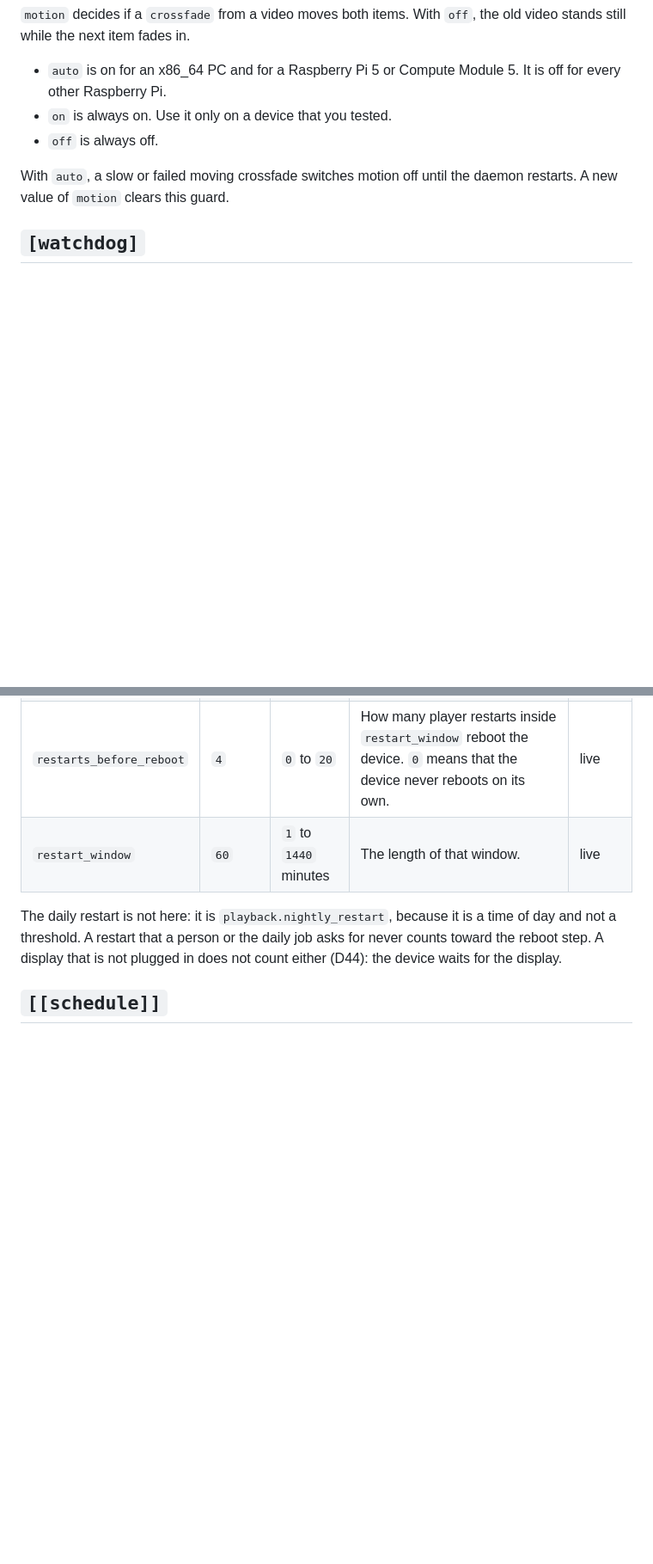
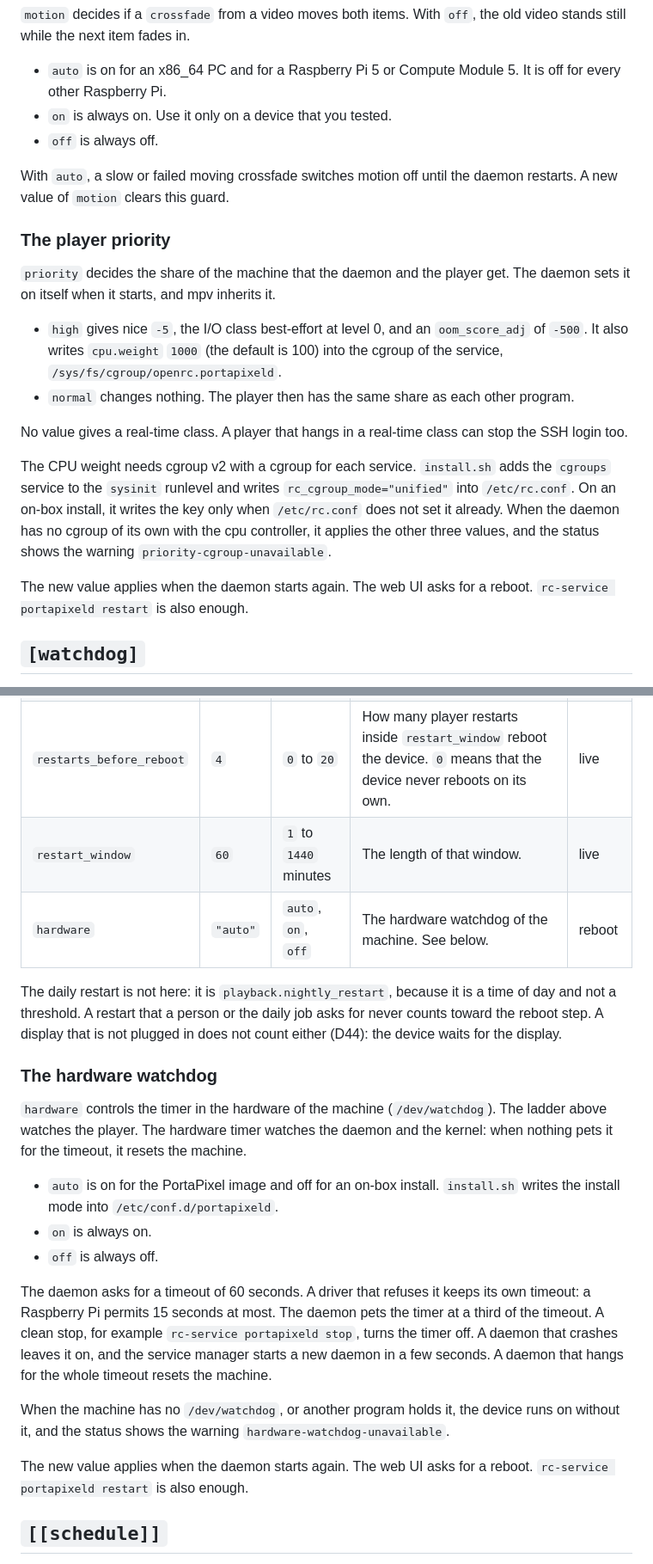
Before and after one commit to ethanpil/portapixel, a Markdown page: docs/settings.md, 2 parts joined by grey strips. Shown at 86% size. Rendered like a GitHub page; blank space fills up the shorter version.

Commit message:
Document the hardware watchdog and the player priority
docs/settings.md has a row and a section for watchdog.hardware and
playback.priority. Both apply when the daemon starts again. docs/install.md
tells a PC owner to set "After Power Loss" to "Power On", says what
install.sh changes in rc.conf on an on-box install, and tells how to keep
other work on the same machine small. CHANGELOG.md names a433bf1 and
7446049.

Co-Authored-By: Claude Opus 5.5 <noreply@anthropic.com>

```diff
--- a/docs/settings.md
+++ b/docs/settings.md
@@ -145,6 +146,30 @@ the old video stands still while the next item fades in.
 With `auto`, a slow or failed moving crossfade switches motion off until the
 daemon restarts. A new value of `motion` clears this guard.
 
+### The player priority
+
+`priority` decides the share of the machine that the daemon and the player get.
+The daemon sets it on itself when it starts, and mpv inherits it.
+
+- `high` gives nice `-5`, the I/O class best-effort at level 0, and an
+  `oom_score_adj` of `-500`. It also writes `cpu.weight` `1000` (the default
+  is 100) into the cgroup of the service, `/sys/fs/cgroup/openrc.portapixeld`.
+- `normal` changes nothing. The player then has the same share as each other
+  program.
+
+No value gives a real-time class. A player that hangs in a real-time class can
+stop the SSH login too.
+
+The CPU weight needs cgroup v2 with a cgroup for each service. `install.sh` adds
+the `cgroups` service to the `sysinit` runlevel and writes
+`rc_cgroup_mode="unified"` into `/etc/rc.conf`. On an on-box install, it writes
+the key only when `/etc/rc.conf` does not set it already. When the daemon has no
+cgroup of its own with the cpu controller, it applies the other three values,
+and the status shows the warning `priority-cgroup-unavailable`.
+
+The new value applies when the daemon starts again. The web UI asks for a
+reboot. `rc-service portapixeld restart` is also enough.
+
 ## `[watchdog]`
 
 The recovery ladder of the player (D30). The daemon asks mpv for its state
@@ -158,11 +183,38 @@ mean that a restart is not the answer, so the device reboots.
 | `heartbeat_timeout` | `30` | `10` to `600` seconds | The silence, or the standstill of a video, that restarts the player. A video with frames far apart (a slideshow video) may stand still for two of its frame intervals when that is longer. An image that stays longer than its duration plus this time also restarts it. | live |
 | `restarts_before_reboot` | `4` | `0` to `20` | How many player restarts inside `restart_window` reboot the device. `0` means that the device never reboots on its own. | live |
 | `restart_window` | `60` | `1` to `1440` minutes | The length of that window. | live |
+| `hardware` | `"auto"` | `auto`, `on`, `off` | The hardware watchdog of the machine. See below. | reboot |
 
 The daily restart is not here: it is `playback.nightly_restart`, because it is a
 time of day and not a threshold. A restart that a person or the daily job asks
 for never counts toward the reboot step. A display that is not plugged in
 does not count either (D44): the device waits for the display.
+
+### The hardware watchdog
+
+`hardware` controls the timer in the hardware of the machine
+(`/dev/watchdog`). The ladder above watches the player. The hardware timer
+watches the daemon and the kernel: when nothing pets it for the timeout, it
+resets the machine.
+
+- `auto` is on for the PortaPixel image and off for an on-box install.
+  `install.sh` writes the install mode into `/etc/conf.d/portapixeld`.
+- `on` is always on.
+- `off` is always off.
+
+The daemon asks for a timeout of 60 seconds. A driver that refuses it keeps its
+own timeout: a Raspberry Pi permits 15 seconds at most. The daemon pets the
+timer at a third of the timeout. A clean stop, for example
+`rc-service portapixeld stop`, turns the timer off. A daemon that crashes leaves
+it on, and the service manager starts a new daemon in a few seconds. A daemon
+that hangs for the whole timeout resets the machine.
+
+When the machine has no `/dev/watchdog`, or another program holds it, the
+device runs on without it, and the status shows the warning
+`hardware-watchdog-unavailable`.
+
+The new value applies when the daemon starts again. The web UI asks for a
+reboot. `rc-service portapixeld restart` is also enough.
 
 ## `[[schedule]]`
 
```
Also changed, not shown: other parts of docs/settings.md (+1 -0 lines), CHANGELOG.md (+2 -0 lines), docs/install.md (+26 -0 lines).
